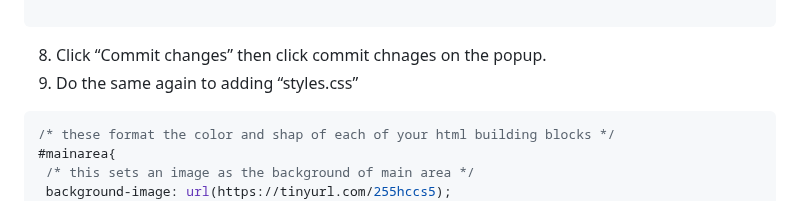
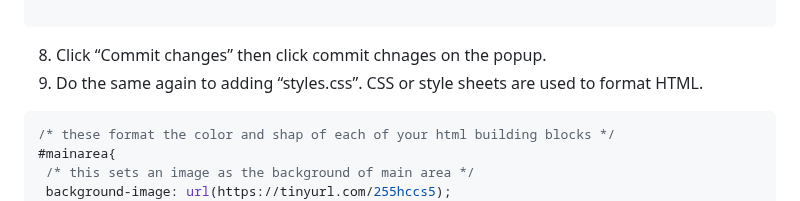
Before and after one commit to gormanlearncode/learncode, a Markdown page: README.md, the part around the change. Rendered like a GitHub page.

````diff
--- a/README.md
+++ b/README.md
@@ -41,7 +41,7 @@ You can see this example running here: https://gormanlearncode.github.io/learnco
 
 ```
 8) Click “Commit changes” then click commit chnages on the popup.
-9) Do the same again to adding “styles.css”
+9) Do the same again to adding “styles.css”. CSS or style sheets are used to format HTML.
 ```css
 /* these format the color and shap of each of your html building blocks */
 #mainarea{
````
